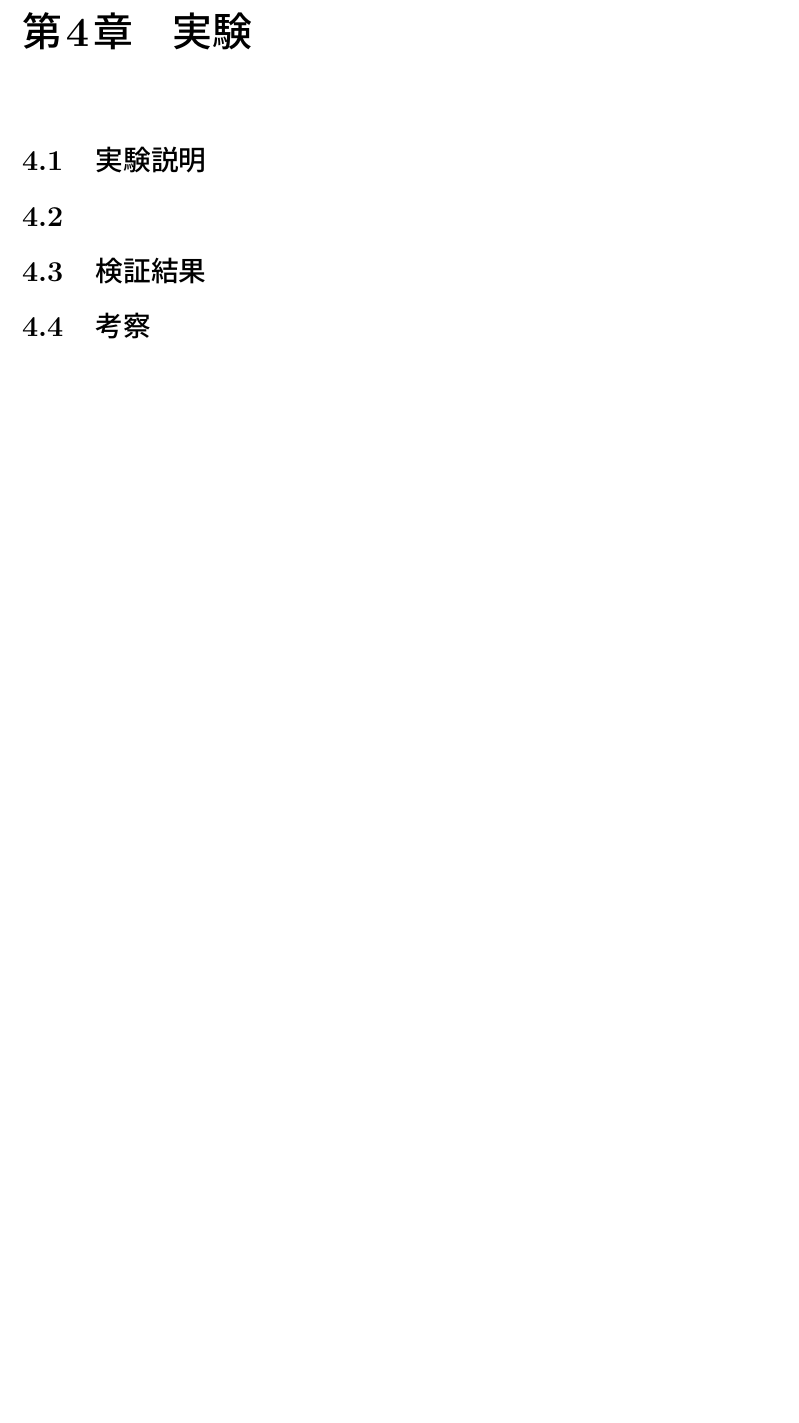
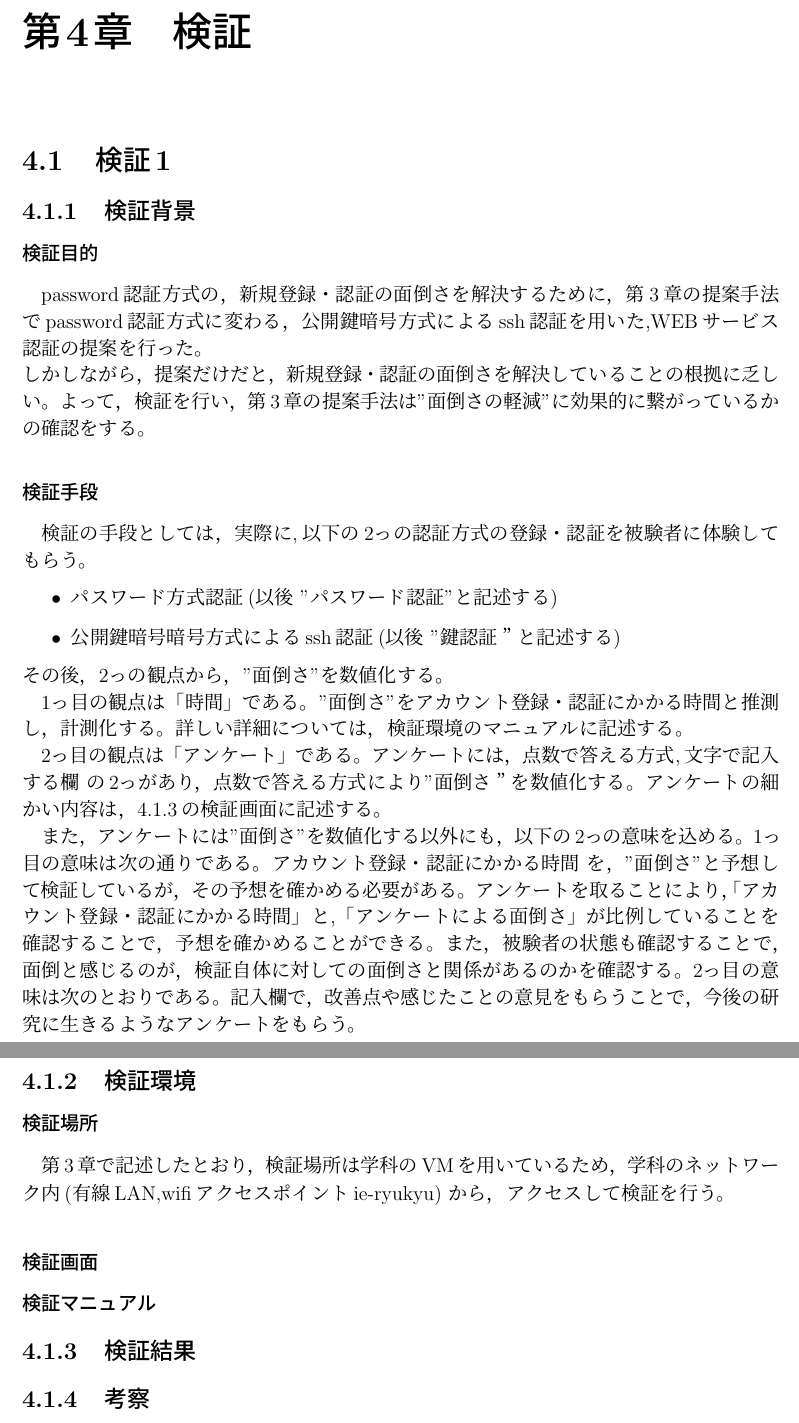
Before and after one commit to East6/Research-paper, a LaTeX thesis (final2/main.tex, which reads final2/chapter4.tex): part of page 11 of 14 before the commit and two parts of pages 11 and 12 of 15 after it, the two joined at a grey line, cut so that both start at the same text, the shorter picture padded with empty space. Compiled offline with pLaTeX and dvipdfmx.

Commit message:
検証1の検証背景を記述した。

```diff
--- a/final2/chapter4.tex
+++ b/final2/chapter4.tex
@@ -1,13 +1,69 @@
-\chapter{実験}
+\chapter{検証}
 \label{chap:poordirection}
 
 
-\section{実験説明}
+\section{検証1}
 
-\section{}
+\subsection{検証背景}
 
-\section{検証結果}
+\subsubsection{検証目的}
+
+password認証方式の，新規登録・認証の面倒さを解決するために，第3章の提案手法で
+password認証方式に変わる，公開鍵暗号方式によるssh認証を用いた,WEBサービス認証の提案を行った。\\
+しかしながら，提案だけだと，新規登録・認証の面倒さを解決していることの根拠に乏しい。
+よって，検証を行い，第3章の提案手法は"面倒さの軽減"に効果的に繋がっているかの確認をする。
+
+
+\subsubsection{検証手段}
+
+検証の手段としては，実際に,以下の2っの認証方式の登録・認証を被験者に体験してもらう。
+%また，実験マニュアルを作成し，実験者は被験者に対して，同じように接するようにする。
+
+\begin{itemize}
+  \item パスワード方式認証(以後 "パスワード認証"と記述する)
+  \item 公開鍵暗号暗号方式によるssh認証(以後 "鍵認証”と記述する)
+\end{itemize}
+その後，2っの観点から，"面倒さ"を数値化する。
+
+1っ目の観点は「時間」である。
+"面倒さ"をアカウント登録・認証にかかる時間と推測し，計測化する。
+詳しい詳細については，検証環境のマニュアルに記述する。
+
+%まず，パスワード 形式による登録・認証の時間計測をそれぞれ行う。
+%　次に，公開鍵暗号方式によるSSH 形式登録・認証の時間計測をそれぞれ行う。
+%　最後に，上記の形式による時間計測を比較する。
+
+2っ目の観点は「アンケート」である。
+アンケートには，点数で答える方式,文字で記入する欄 の2っがあり，点数で答える方式により"面倒さ”を数値化する。
+アンケートの細かい内容は，4.1.3の検証画面に記述する。
+
+また，アンケートには"面倒さ"を数値化する以外にも，以下の2っの意味を込める。
+1っ目の意味は次の通りである。
+アカウント登録・認証にかかる時間 を，"面倒さ"と予想して検証しているが，その予想を確かめる必要がある。
+アンケートを取ることにより，「アカウント登録・認証にかかる時間」と,「アンケートによる面倒さ」が比例していることを確認することで，予想を確かめることができる。
+また，被験者の状態も確認することで，面倒と感じるのが，検証自体に対しての面倒さと関係があるのかを確認する。
+2っ目の意味は次のとおりである。
+記入欄で，改善点や感じたことの意見をもらうことで，今後の研究に生きるようなアンケートをもらう。
 
 
 
-\section{考察}
+
+
+
+
+
+\subsection{検証環境}
+ \subsubsection{検証場所}
+ 第3章で記述したとおり，検証場所は学科のVMを用いているため，学科のネットワーク内(有線LAN,wifiアクセスポイント{ie-ryukyu})
+ から，アクセスして検証を行う。
+
+
+ \subsubsection{検証画面}
+
+
+ \subsubsection{検証マニュアル}
+
+\subsection{検証結果}
+\subsection{考察}
+
+\section{検証2}
```
Also changed, not shown: final2/main.pdf.
